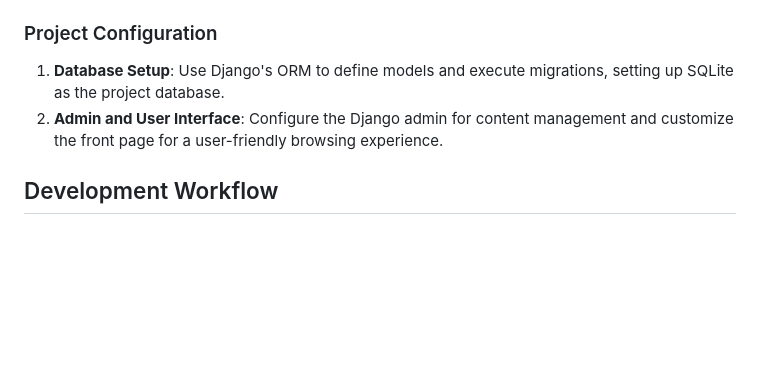
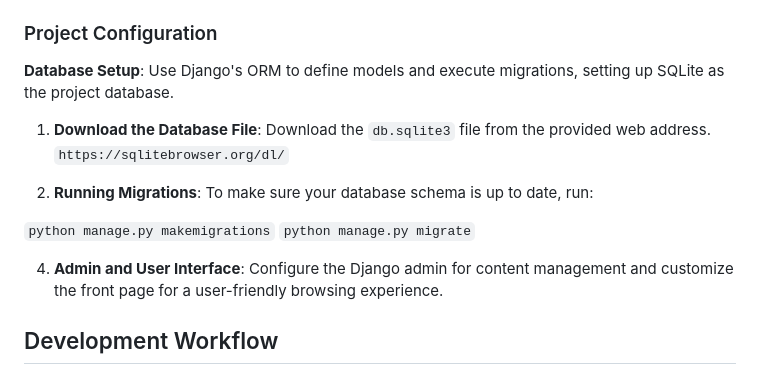
Before and after one commit to raimoncoding/Vidly, a Markdown page: README.md, the part around the change. Drawn GitHub-style; blank space fills up the shorter version.

```diff
--- a/README.md
+++ b/README.md
@@ -37,8 +37,17 @@ This command will create a local copy of the repository on your machine.
 
 ### Project Configuration
 
-1. **Database Setup**: Use Django's ORM to define models and execute migrations, setting up SQLite as the project database.
-2. **Admin and User Interface**: Configure the Django admin for content management and customize the front page for a user-friendly browsing experience.
+**Database Setup**: Use Django's ORM to define models and execute migrations, setting up SQLite as the project database.
+
+1. **Download the Database File**: Download the `db.sqlite3` file from the provided web address.
+ `https://sqlitebrowser.org/dl/`
+
+3. **Running Migrations**: To make sure your database schema is up to date, run:
+
+`python manage.py makemigrations`
+`python manage.py migrate`
+
+4. **Admin and User Interface**: Configure the Django admin for content management and customize the front page for a user-friendly browsing experience.
 
 ## Development Workflow
 
```
